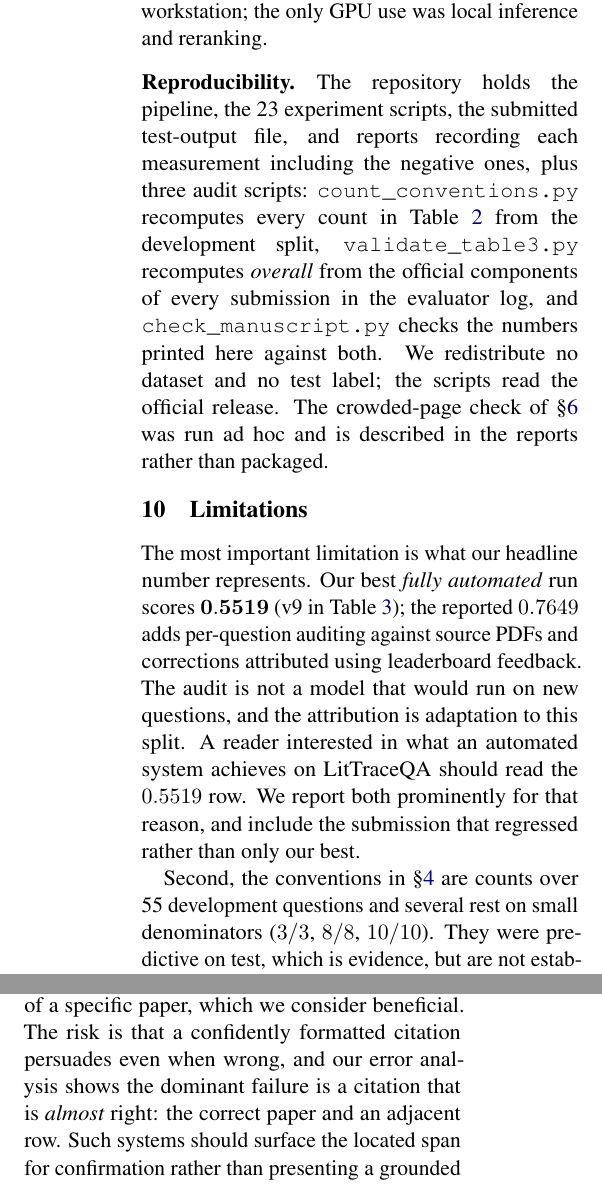
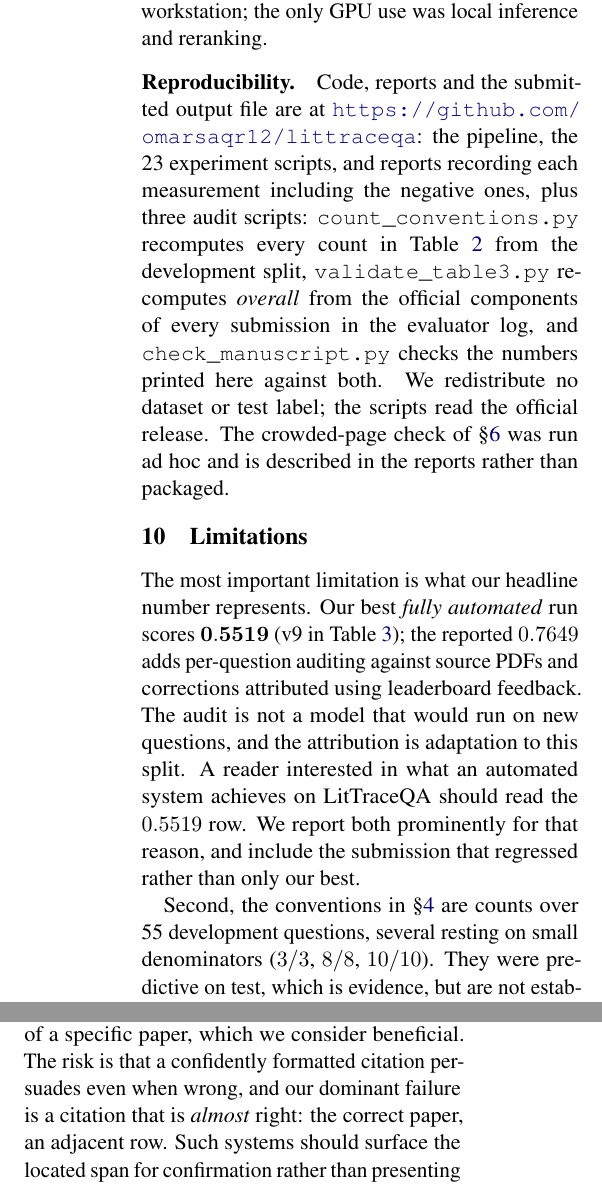
Before and after one commit to omarsaqr12/littraceqa, a LaTeX paper (paper/littraceqa_system.tex): two parts of the columns of page 8 of 9, joined at a grey line, cut so that both start at the same text. Compiled offline with pdfLaTeX.

Commit message:
Cite the repository in the paper and add a licence
The Reproducibility paragraph described what "the repository" holds but the PDF
contained no URL at all, so a reviewer had no way to reach it. The paper is
camera-ready and non-anonymous, so the link is now stated:
https://github.com/omarsaqr12/littraceqa

Adding it cost roughly three lines, which were recovered by condensing the
Reproducibility, Limitations and Ethics prose. Page 9 again contains references
only; check_manuscript.py reports 151 checks, 0 failed; ACL PubCheck reports All
Clear; 0 overfull boxes.

Adds an MIT LICENSE covering the code and reports, noting that the LitTraceQA
dataset is the organisers' under CC BY-NC 4.0 and is not redistributed here.

Co-Authored-By: Claude Opus 5 (1M context) <noreply@anthropic.com>

```diff
--- a/paper/littraceqa_system.tex
+++ b/paper/littraceqa_system.tex
@@ -607,15 +607,16 @@ text, caption indices and rasterisation. Local checks used the organisers'
 dead-run guard of \S\ref{sec:results}. All work ran on one workstation; the only
 GPU use was local inference and reranking.
 
-\paragraph{Reproducibility.} The repository holds the pipeline, the 23 experiment
-scripts, the submitted test-output file, and reports recording each measurement
-including the negative ones, plus three audit scripts:
+\paragraph{Reproducibility.} Code, reports and the submitted output file are at
+\url{https://github.com/omarsaqr12/littraceqa}: the pipeline, the 23 experiment
+scripts, and reports recording each measurement including the negative ones, plus
+three audit scripts:
 \texttt{count\_conventions.py} recomputes every count in
 Table~\ref{tab:conventions} from the development split,
 \texttt{validate\_table3.py} recomputes \emph{overall} from the official
 components of every submission in the evaluator log, and
 \texttt{check\_manuscript.py} checks the numbers printed here against both. We
-redistribute no dataset and no test label; the scripts read the official release. The crowded-page check of
+redistribute no dataset or test label; the scripts read the official release. The crowded-page check of
 \S\ref{sec:results} was run ad hoc and is described in the reports rather than
 packaged.
 
@@ -633,7 +634,7 @@ for that reason, and include the submission that regressed rather than only our
 best.
 
 Second, the conventions in \S\ref{sec:conventions} are counts over 55 development
-questions and several rest on small denominators ($3/3$, $8/8$, $10/10$). They
+questions, several resting on small denominators ($3/3$, $8/8$, $10/10$). They
 were predictive on test, which is evidence, but are not established at any
 conventional level of confidence.
 
@@ -666,10 +667,10 @@ Papers were retrieved from publisher-provided URLs in the released metadata and
 used only for evidence extraction, within the dataset's CC BY-NC 4.0 terms. Such
 systems make claims about literature checkable by pointing at a specific page of a
 specific paper, which we consider beneficial. The risk is that a confidently
-formatted citation persuades even when wrong, and our error analysis shows the
-dominant failure is a citation that is \emph{almost} right: the correct paper and
-an adjacent row. Such systems should surface the located span for confirmation
-rather than presenting a grounded answer as settled.
+formatted citation persuades even when wrong, and our dominant failure is a
+citation that is \emph{almost} right: the correct paper, an adjacent row. Such
+systems should surface the located span for confirmation rather than presenting a
+grounded answer as settled.
 
 \section{Conclusion}
 
```
Also changed, not shown: paper/littraceqa_system.pdf, paper/littraceqa_system.tex (14 more changed lines), 1 other file.
